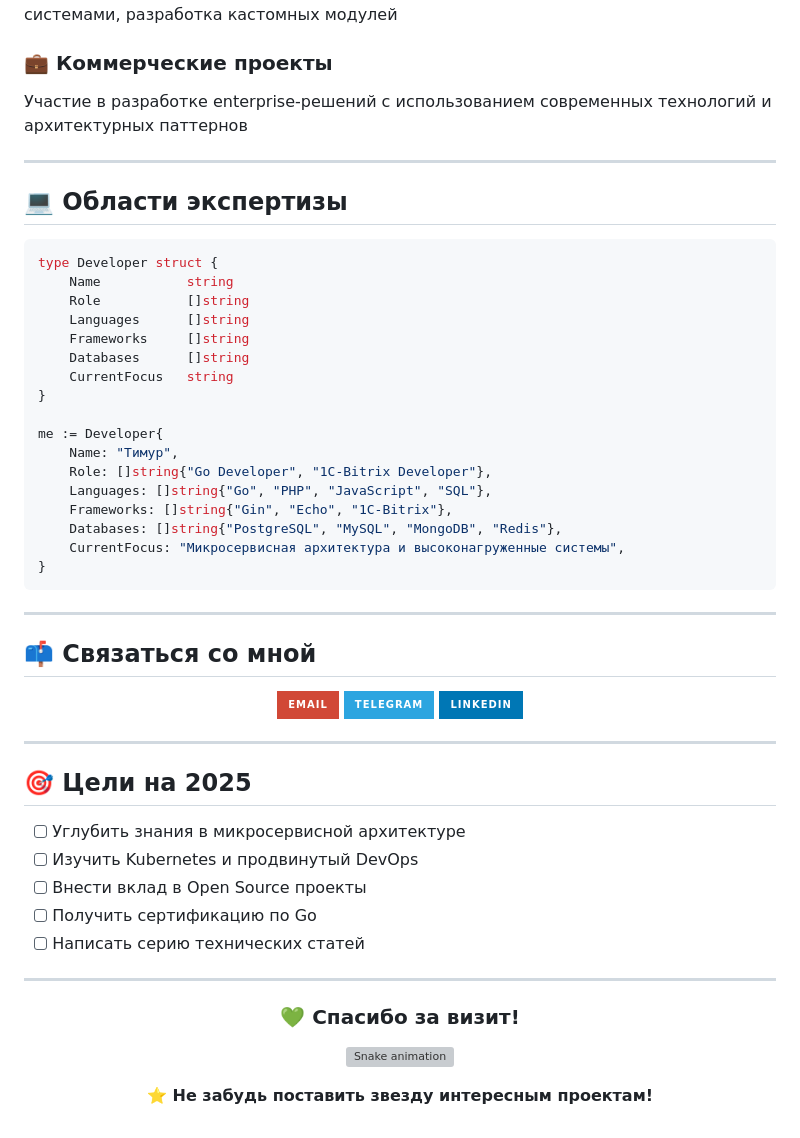
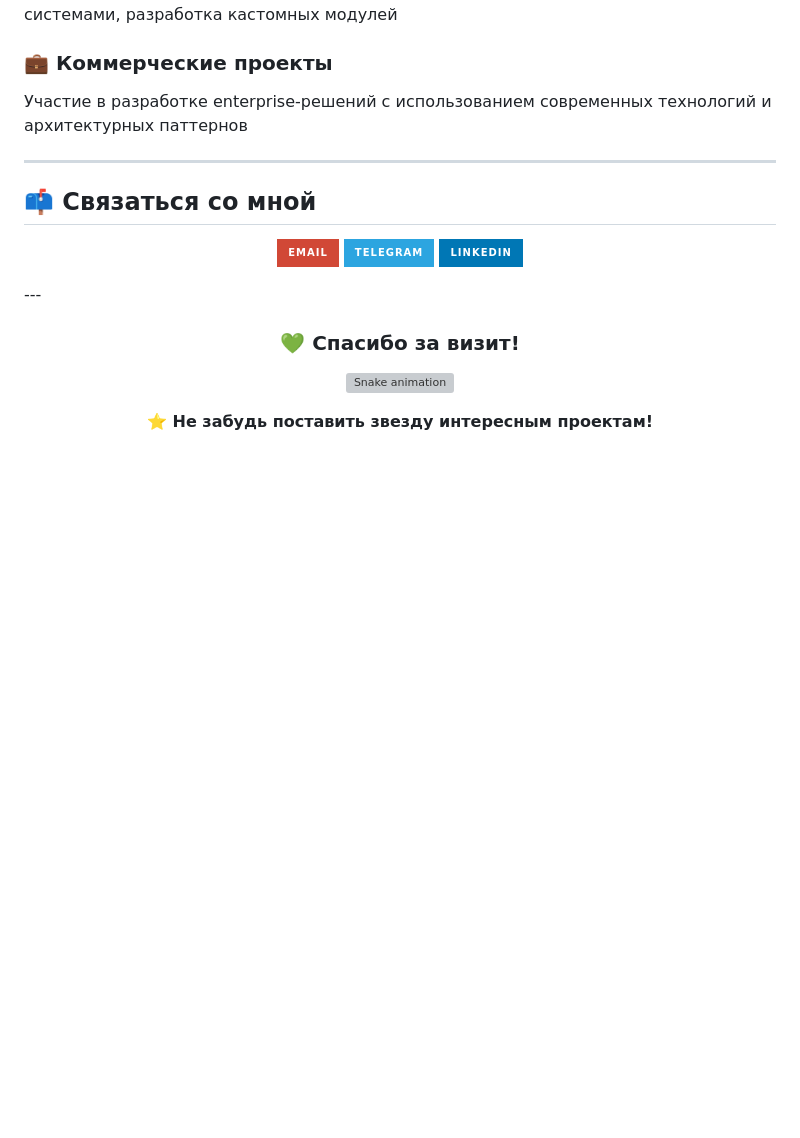
Before and after one commit to tishmal/tishmal, a Markdown page: README.md, the part around the change. Rendered like a GitHub page; badges without logos; blank space fills up the shorter version; grey boxes are pictures that could not be loaded.

Commit message:
add portfolio2

````diff
--- a/README.md
+++ b/README.md
@@ -95,30 +95,6 @@
 
 ---
 
-## 💻 Области экспертизы
-
-```go
-type Developer struct {
-    Name           string
-    Role           []string
-    Languages      []string
-    Frameworks     []string
-    Databases      []string
-    CurrentFocus   string
-}
-
-me := Developer{
-    Name: "Тимур",
-    Role: []string{"Go Developer", "1C-Bitrix Developer"},
-    Languages: []string{"Go", "PHP", "JavaScript", "SQL"},
-    Frameworks: []string{"Gin", "Echo", "1C-Bitrix"},
-    Databases: []string{"PostgreSQL", "MySQL", "MongoDB", "Redis"},
-    CurrentFocus: "Микросервисная архитектура и высоконагруженные системы",
-}
-```
-
----
-
 ## 📫 Связаться со мной
 
 <div align="center">
@@ -128,17 +104,6 @@ me := Developer{
 [![LinkedIn](https://img.shields.io/badge/LinkedIn-0077B5?style=for-the-badge&logo=linkedin&logoColor=white)](https://linkedin.com/in/tishmal)
 
 </div>
-
----
-
-## 🎯 Цели на 2025
-
-- [ ] Углубить знания в микросервисной архитектуре
-- [ ] Изучить Kubernetes и продвинутый DevOps
-- [ ] Внести вклад в Open Source проекты
-- [ ] Получить сертификацию по Go
-- [ ] Написать серию технических статей
-
 ---
 
 <div align="center">
````
